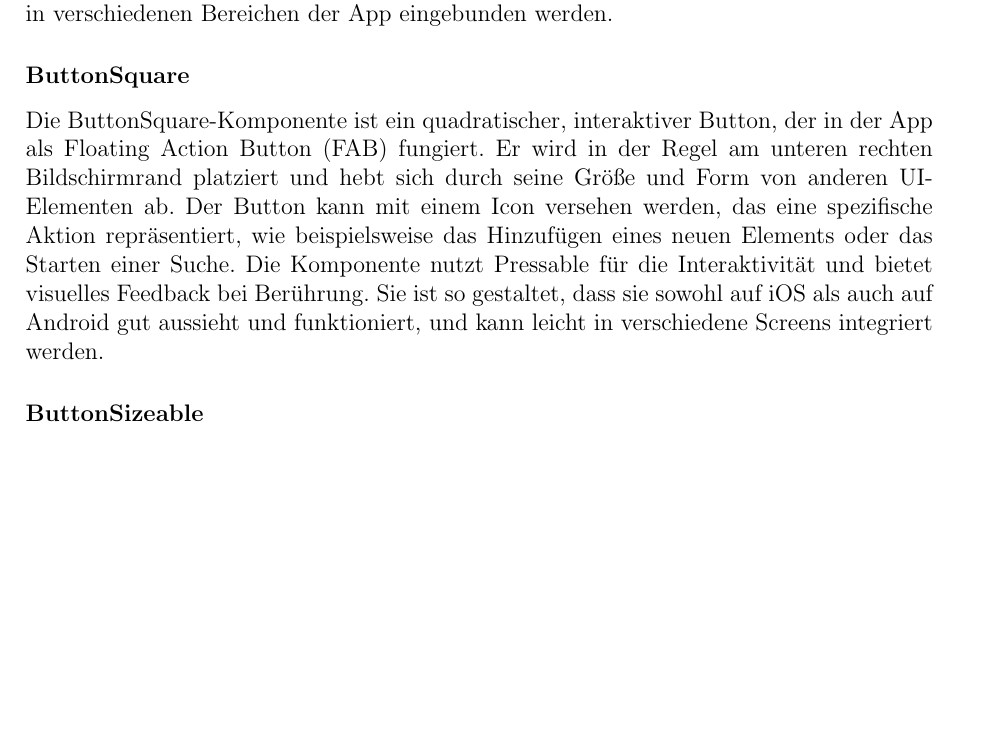
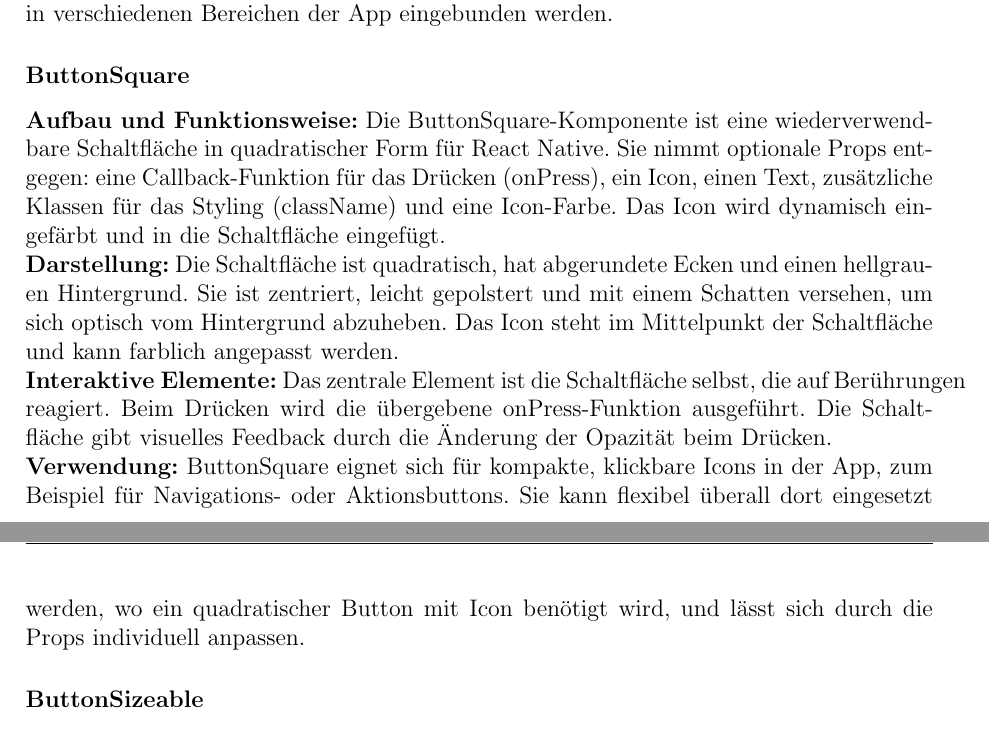
Before and after one commit to MaxCods/Projektphasendoku, a LaTeX thesis (Doku.tex, which reads sections/ui.tex): part of page 53 of 61 before the commit and two parts of pages 53 and 54 of 61 after it, the two joined at a grey line, cut so that both start at the same text, the shorter picture padded with empty space. Compiled offline with pdfLaTeX.

Commit message:
Enhance ButtonSquare component documentation with detailed structure, functionality, and usage guidelines

```diff
--- a/sections/ui.tex
+++ b/sections/ui.tex
@@ -436,7 +436,18 @@ Das zentrale interaktive Element ist der Button selbst. Ein Klick darauf löst d
 Die SignOutButton-Komponente wird überall dort eingesetzt, wo Nutzer die Möglichkeit haben sollen, sich aus der App abzumelden, beispielsweise im Profil- oder Einstellungsbereich. Sie sorgt für eine einfache und sichere Abmeldung und kann flexibel in verschiedenen Bereichen der App eingebunden werden.
 
 \subsubsection{ButtonSquare}
-Die ButtonSquare-Komponente ist ein quadratischer, interaktiver Button, der in der App als Floating Action Button (FAB) fungiert. Er wird in der Regel am unteren rechten Bildschirmrand platziert und hebt sich durch seine Größe und Form von anderen UI-Elementen ab. Der Button kann mit einem Icon versehen werden, das eine spezifische Aktion repräsentiert, wie beispielsweise das Hinzufügen eines neuen Elements oder das Starten einer Suche. Die Komponente nutzt Pressable für die Interaktivität und bietet visuelles Feedback bei Berührung. Sie ist so gestaltet, dass sie sowohl auf iOS als auch auf Android gut aussieht und funktioniert, und kann leicht in verschiedene Screens integriert werden.
+
+\noindent\textbf{Aufbau und Funktionsweise:}
+Die ButtonSquare-Komponente ist eine wiederverwendbare Schaltfläche in quadratischer Form für React Native. Sie nimmt optionale Props entgegen: eine Callback-Funktion für das Drücken (onPress), ein Icon, einen Text, zusätzliche Klassen für das Styling (className) und eine Icon-Farbe. Das Icon wird dynamisch eingefärbt und in die Schaltfläche eingefügt.
+
+\noindent\textbf{Darstellung:}
+Die Schaltfläche ist quadratisch, hat abgerundete Ecken und einen hellgrauen Hintergrund. Sie ist zentriert, leicht gepolstert und mit einem Schatten versehen, um sich optisch vom Hintergrund abzuheben. Das Icon steht im Mittelpunkt der Schaltfläche und kann farblich angepasst werden.
+
+\noindent\textbf{Interaktive Elemente:}
+Das zentrale Element ist die Schaltfläche selbst, die auf Berührungen reagiert. Beim Drücken wird die übergebene onPress-Funktion ausgeführt. Die Schaltfläche gibt visuelles Feedback durch die Änderung der Opazität beim Drücken.
+
+\noindent\textbf{Verwendung:}
+ButtonSquare eignet sich für kompakte, klickbare Icons in der App, zum Beispiel für Navigations- oder Aktionsbuttons. Sie kann flexibel überall dort eingesetzt werden, wo ein quadratischer Button mit Icon benötigt wird, und lässt sich durch die Props individuell anpassen.
 
 \subsubsection{ButtonSizeable}
 Die ButtonSizeable-Komponente ist ein anpassbarer Button, der in der Größe variabel ist und sich somit flexibel in verschiedene Layouts einfügen lässt. Er kann sowohl als runder als auch als quadratischer Button dargestellt werden, je nach den Anforderungen des Designs. Die Größe des Buttons kann über Props gesteuert werden, sodass Entwickler ihn leicht an unterschiedliche Bildschirmgrößen und -auflösungen anpassen können. Die Komponente verwendet ebenfalls Pressable für die Interaktivität und bietet visuelles Feedback bei Berührung. Sie ist so gestaltet, dass sie auf beiden Plattformen, iOS und Android, gut aussieht und funktioniert.
```
